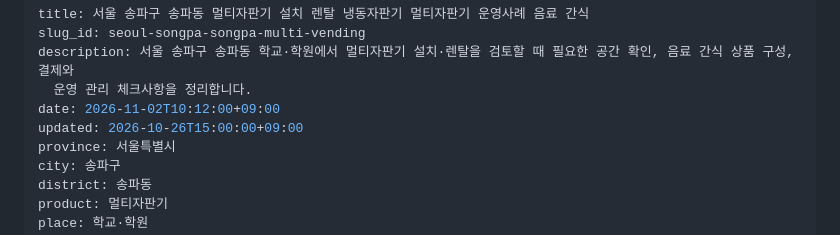
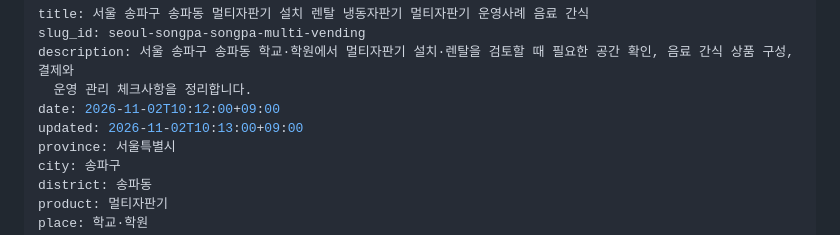
Before and after one commit to jangssam-class/lk-smart-vending, a Markdown page: posts/2026-10-26-seoul-songpa-songpa-multi-vending.md, the part around the change. Drawn GitHub-style.

Commit message:
Update 포스팅 “2026-10-26-seoul-songpa-songpa-multi-vending”

```diff
--- a/posts/2026-10-26-seoul-songpa-songpa-multi-vending.md
+++ b/posts/2026-10-26-seoul-songpa-songpa-multi-vending.md
@@ -4,7 +4,7 @@ slug_id: seoul-songpa-songpa-multi-vending
 description: 서울 송파구 송파동 학교·학원에서 멀티자판기 설치·렌탈을 검토할 때 필요한 공간 확인, 음료 간식 상품 구성, 결제와
   운영 관리 체크사항을 정리합니다.
 date: 2026-11-02T10:12:00+09:00
-updated: 2026-10-26T15:00:00+09:00
+updated: 2026-11-02T10:13:00+09:00
 province: 서울특별시
 city: 송파구
 district: 송파동
```
